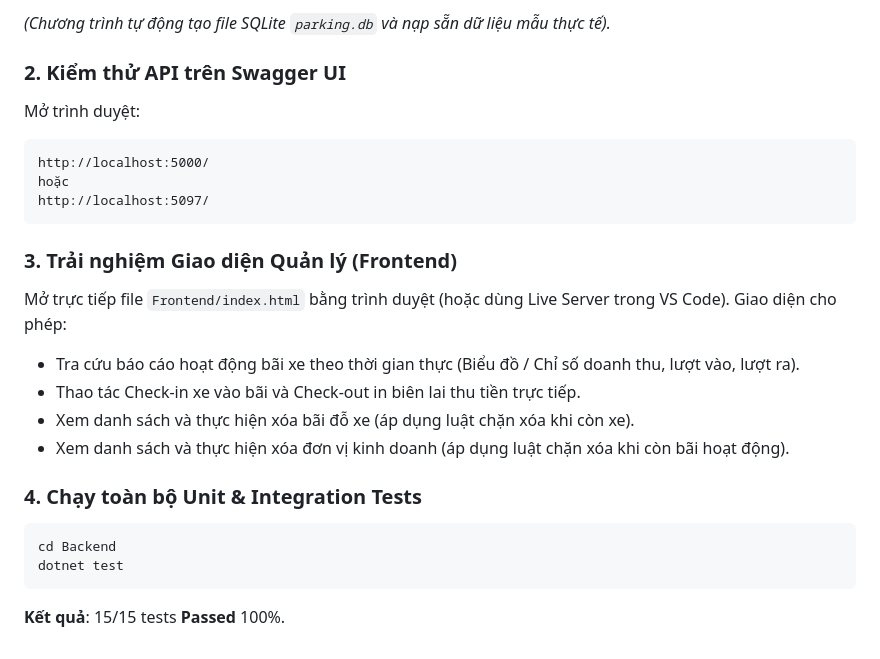
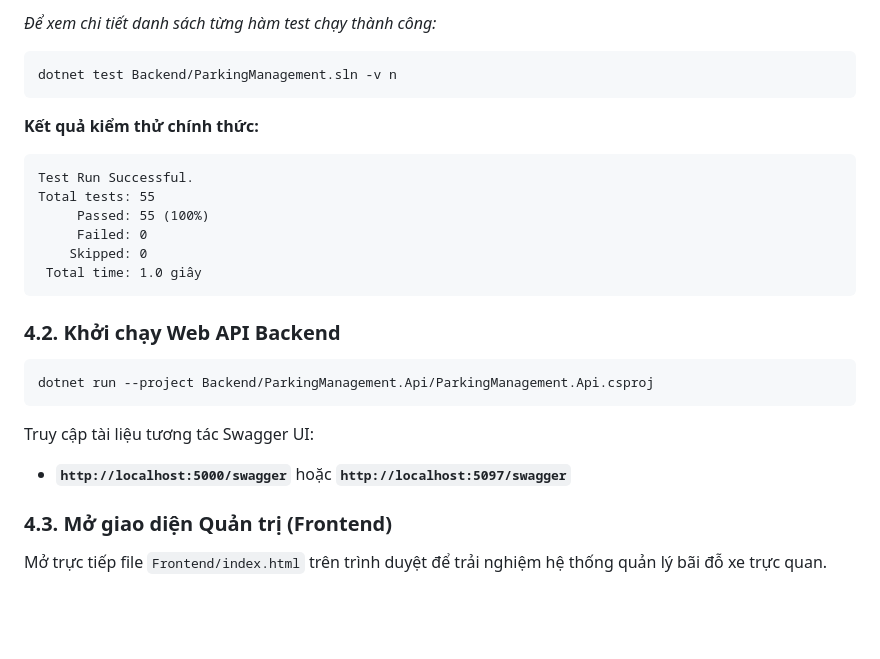
Before and after one commit to HIPPO1542/ParkingManagement, a Markdown page: README.md, the part around one of its changes. Rendered like a GitHub page; blank space fills up the shorter version.

Commit message:
[update]: Update README.md with Clean Architecture CQRS, 55 test cases and documentation

````diff
--- a/README.md
+++ b/README.md
@@ -107,24 +130,25 @@ dotnet run --project QL_BaiXe.Api/QL_BaiXe.Api.csproj
 ```
-*(Chương trình tự động tạo file SQLite `parking.db` và nạp sẵn dữ liệu mẫu thực tế).*
-
-### 2. Kiểm thử API trên Swagger UI
-Mở trình duyệt:
-```
-http://localhost:5000/
-hoặc
-http://localhost:5097/
+*Để xem chi tiết danh sách từng hàm test chạy thành công:*
+```powershell
+dotnet test Backend/ParkingManagement.sln -v n
 ```
 
-### 3. Trải nghiệm Giao diện Quản lý (Frontend)
-Mở trực tiếp file `Frontend/index.html` bằng trình duyệt (hoặc dùng Live Server trong VS Code). Giao diện cho phép:
-- Tra cứu báo cáo hoạt động bãi xe theo thời gian thực (Biểu đồ / Chỉ số doanh thu, lượt vào, lượt ra).
-- Thao tác Check-in xe vào bãi và Check-out in biên lai thu tiền trực tiếp.
-- Xem danh sách và thực hiện xóa bãi đỗ xe (áp dụng luật chặn xóa khi còn xe).
-- Xem danh sách và thực hiện xóa đơn vị kinh doanh (áp dụng luật chặn xóa khi còn bãi hoạt động).
+**Kết quả kiểm thử chính thức:**
+```text
+Test Run Successful.
+Total tests: 55
+     Passed: 55 (100%)
+     Failed: 0
+    Skipped: 0
+ Total time: 1.0 giây
+```
 
-### 4. Chạy toàn bộ Unit & Integration Tests
+### 4.2. Khởi chạy Web API Backend
 ```powershell
-cd Backend
-dotnet test
+dotnet run --project Backend/ParkingManagement.Api/ParkingManagement.Api.csproj
 ```
-**Kết quả**: 15/15 tests **Passed** 100%.
+Truy cập tài liệu tương tác Swagger UI:
+* **`http://localhost:5000/swagger`** hoặc **`http://localhost:5097/swagger`**
+
+### 4.3. Mở giao diện Quản trị (Frontend)
+Mở trực tiếp file `Frontend/index.html` trên trình duyệt để trải nghiệm hệ thống quản lý bãi đỗ xe trực quan.
````
Also changed, not shown: other parts of README.md (+102 -79 lines).
